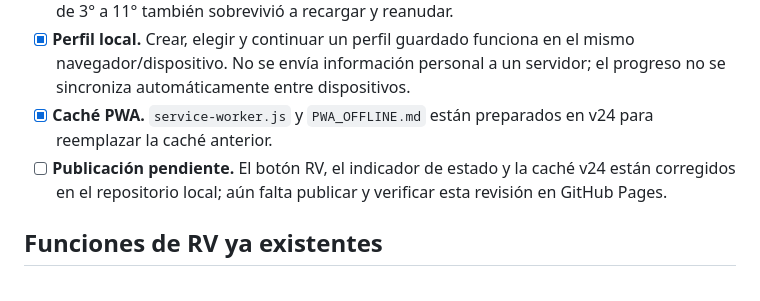
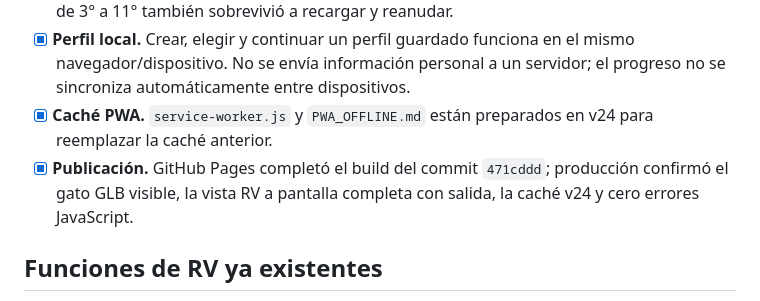
Before and after one commit to frankdavidmarquezblanco4-cyber/scratchxr-lab, a Markdown page: TODO.md, the part around the change. Drawn GitHub-style.

Commit message:
Record verified RV and data audit

```diff
--- a/TODO.md
+++ b/TODO.md
@@ -15,7 +15,7 @@
 - [x] **Flujo de quiz y progreso.** Un quiz de 8 preguntas llegó al resultado (8/8, 80 XP); al recargar y reanudar el perfil guardado, se conservó el mejor puntaje. El cambio de grado del perfil de 3° a 11° también sobrevivió a recargar y reanudar.
 - [x] **Perfil local.** Crear, elegir y continuar un perfil guardado funciona en el mismo navegador/dispositivo. No se envía información personal a un servidor; el progreso no se sincroniza automáticamente entre dispositivos.
 - [x] **Caché PWA.** `service-worker.js` y `PWA_OFFLINE.md` están preparados en v24 para reemplazar la caché anterior.
-- [ ] **Publicación pendiente.** El botón RV, el indicador de estado y la caché v24 están corregidos en el repositorio local; aún falta publicar y verificar esta revisión en GitHub Pages.
+- [x] **Publicación.** GitHub Pages completó el build del commit `471cddd`; producción confirmó el gato GLB visible, la vista RV a pantalla completa con salida, la caché v24 y cero errores JavaScript.
 
 ## Funciones de RV ya existentes
 
```
